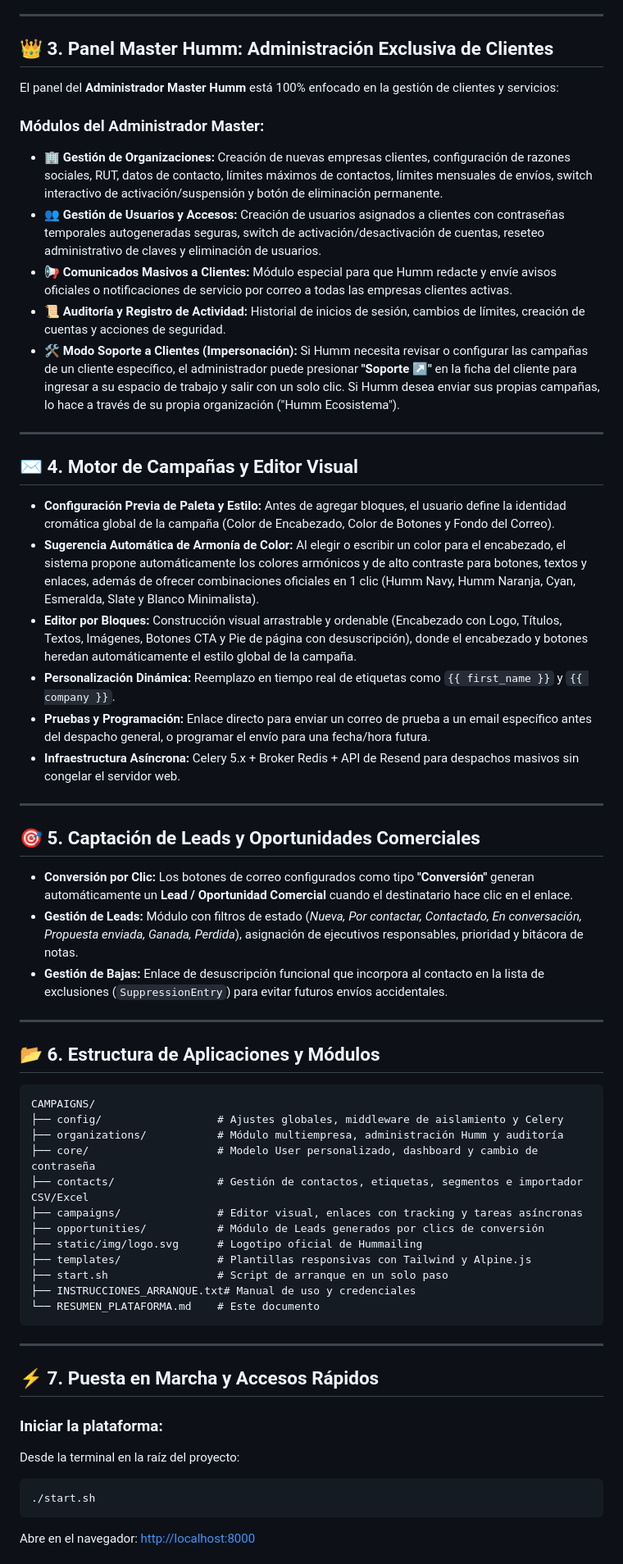
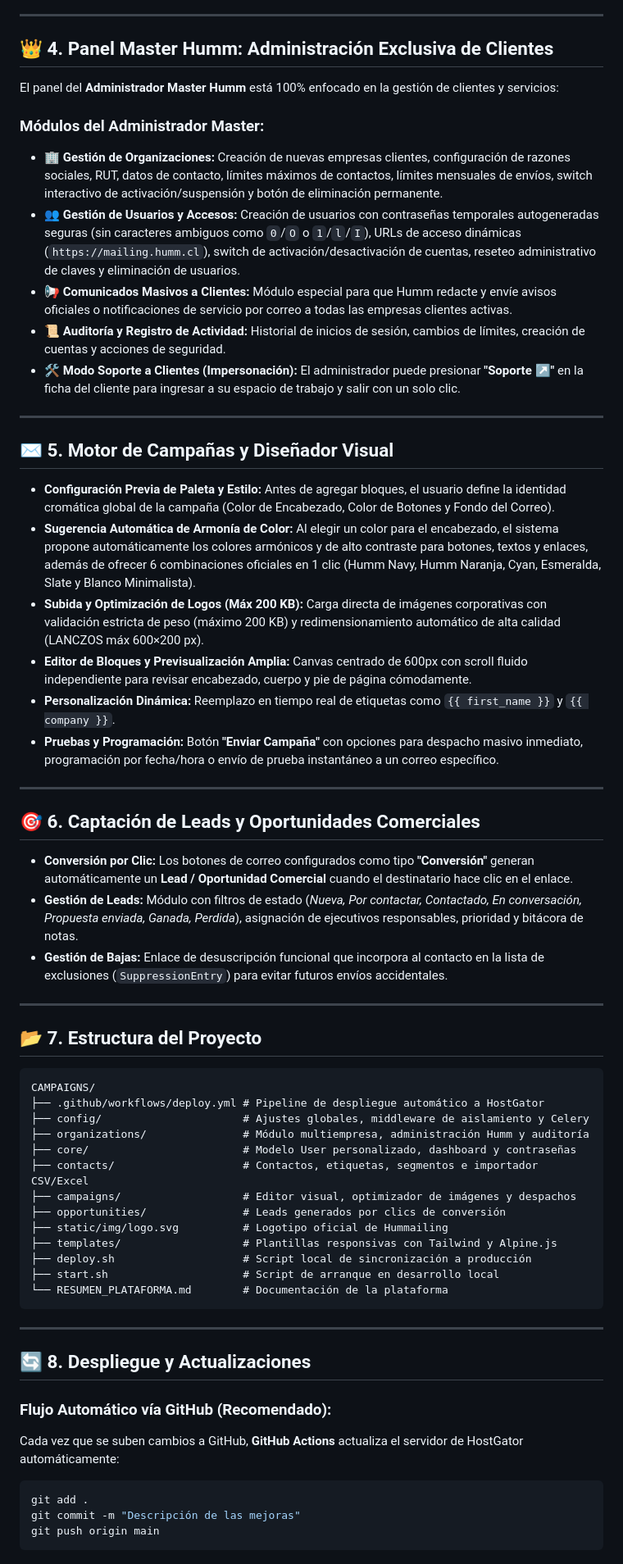
Before and after one commit to nativoaustral-bit/hummailing, a Markdown page: RESUMEN_PLATAFORMA.md, the part around one of its changes. Shown at 82% size. GitHub-like rendering.

Commit message:
docs: update RESUMEN_PLATAFORMA.md with production architecture and CI/CD details

````diff
--- a/RESUMEN_PLATAFORMA.md
+++ b/RESUMEN_PLATAFORMA.md
@@ -45,31 +53,31 @@ La plataforma está diseñada con una estricta separación de datos mediante **O
 
 ---
 
-## 👑 3. Panel Master Humm: Administración Exclusiva de Clientes
+## 👑 4. Panel Master Humm: Administración Exclusiva de Clientes
 
 El panel del **Administrador Master Humm** está 100% enfocado en la gestión de clientes y servicios:
 
 ### Módulos del Administrador Master:
 * **🏢 Gestión de Organizaciones:** Creación de nuevas empresas clientes, configuración de razones sociales, RUT, datos de contacto, límites máximos de contactos, límites mensuales de envíos, switch interactivo de activación/suspensión y botón de eliminación permanente.
-* **👥 Gestión de Usuarios y Accesos:** Creación de usuarios asignados a clientes con contraseñas temporales autogeneradas seguras, switch de activación/desactivación de cuentas, reseteo administrativo de claves y eliminación de usuarios.
+* **👥 Gestión de Usuarios y Accesos:** Creación de usuarios con contraseñas temporales autogeneradas seguras (sin caracteres ambiguos como `0`/`O` o `1`/`l`/`I`), URLs de acceso dinámicas (`https://mailing.humm.cl`), switch de activación/desactivación de cuentas, reseteo administrativo de claves y eliminación de usuarios.
 * **📢 Comunicados Masivos a Clientes:** Módulo especial para que Humm redacte y envíe avisos oficiales o notificaciones de servicio por correo a todas las empresas clientes activas.
 * **📜 Auditoría y Registro de Actividad:** Historial de inicios de sesión, cambios de límites, creación de cuentas y acciones de seguridad.
-* **🛠️ Modo Soporte a Clientes (Impersonación):** Si Humm necesita revisar o configurar las campañas de un cliente específico, el administrador puede presionar **"Soporte ↗"** en la ficha del cliente para ingresar a su espacio de trabajo y salir con un solo clic. Si Humm desea enviar sus propias campañas, lo hace a través de su propia organización ("Humm Ecosistema").
+* **🛠️ Modo Soporte a Clientes (Impersonación):** El administrador puede presionar **"Soporte ↗"** en la ficha del cliente para ingresar a su espacio de trabajo y salir con un solo clic.
 
 ---
 
-## ✉️ 4. Motor de Campañas y Editor Visual
+## ✉️ 5. Motor de Campañas y Diseñador Visual
 
 * **Configuración Previa de Paleta y Estilo:** Antes de agregar bloques, el usuario define la identidad cromática global de la campaña (Color de Encabezado, Color de Botones y Fondo del Correo).
-* **Sugerencia Automática de Armonía de Color:** Al elegir o escribir un color para el encabezado, el sistema propone automáticamente los colores armónicos y de alto contraste para botones, textos y enlaces, además de ofrecer combinaciones oficiales en 1 clic (Humm Navy, Humm Naranja, Cyan, Esmeralda, Slate y Blanco Minimalista).
-* **Editor por Bloques:** Construcción visual arrastrable y ordenable (Encabezado con Logo, Títulos, Textos, Imágenes, Botones CTA y Pie de página con desuscripción), donde el encabezado y botones heredan automáticamente el estilo global de la campaña.
+* **Sugerencia Automática de Armonía de Color:** Al elegir un color para el encabezado, el sistema propone automáticamente los colores armónicos y de alto contraste para botones, textos y enlaces, además de ofrecer 6 combinaciones oficiales en 1 clic (Humm Navy, Humm Naranja, Cyan, Esmeralda, Slate y Blanco Minimalista).
+* **Subida y Optimización de Logos (Máx 200 KB):** Carga directa de imágenes corporativas con validación estricta de peso (máximo 200 KB) y redimensionamiento automático de alta calidad (LANCZOS máx 600×200 px).
+* **Editor de Bloques y Previsualización Amplia:** Canvas centrado de 600px con scroll fluido independiente para revisar encabezado, cuerpo y pie de página cómodamente.
 * **Personalización Dinámica:** Reemplazo en tiempo real de etiquetas como `{{ first_name }}` y `{{ company }}`.
-* **Pruebas y Programación:** Enlace directo para enviar un correo de prueba a un email específico antes del despacho general, o programar el envío para una fecha/hora futura.
-* **Infraestructura Asíncrona:** Celery 5.x + Broker Redis + API de Resend para despachos masivos sin congelar el servidor web.
+* **Pruebas y Programación:** Botón **"Enviar Campaña"** con opciones para despacho masivo inmediato, programación por fecha/hora o envío de prueba instantáneo a un correo específico.
 
 ---
 
-## 🎯 5. Captación de Leads y Oportunidades Comerciales
+## 🎯 6. Captación de Leads y Oportunidades Comerciales
 
 * **Conversión por Clic:** Los botones de correo configurados como tipo **"Conversión"** generan automáticamente un **Lead / Oportunidad Comercial** cuando el destinatario hace clic en el enlace.
 * **Gestión de Leads:** Módulo con filtros de estado (*Nueva, Por contactar, Contactado, En conversación, Propuesta enviada, Ganada, Perdida*), asignación de ejecutivos responsables, prioridad y bitácora de notas.
@@ -77,31 +85,33 @@ El panel del **Administrador Master Humm** está 100% enfocado en la gestión de
 
 ---
 
-## 📂 6. Estructura de Aplicaciones y Módulos
+## 📂 7. Estructura del Proyecto
 
 ```
 CAMPAIGNS/
-├── config/                  # Ajustes globales, middleware de aislamiento y Celery
-├── organizations/           # Módulo multiempresa, administración Humm y auditoría
-├── core/                    # Modelo User personalizado, dashboard y cambio de contraseña
-├── contacts/                # Gestión de contactos, etiquetas, segmentos e importador CSV/Excel
-├── campaigns/               # Editor visual, enlaces con tracking y tareas asíncronas
-├── opportunities/           # Módulo de Leads generados por clics de conversión
-├── static/img/logo.svg      # Logotipo oficial de Hummailing
-├── templates/               # Plantillas responsivas con Tailwind y Alpine.js
-├── start.sh                 # Script de arranque en un solo paso
-├── INSTRUCCIONES_ARRANQUE.txt# Manual de uso y credenciales
-└── RESUMEN_PLATAFORMA.md    # Este documento
+├── .github/workflows/deploy.yml # Pipeline de despliegue automático a HostGator
+├── config/                      # Ajustes globales, middleware de aislamiento y Celery
+├── organizations/               # Módulo multiempresa, administración Humm y auditoría
+├── core/                        # Modelo User personalizado, dashboard y contraseñas
+├── contacts/                    # Contactos, etiquetas, segmentos e importador CSV/Excel
+├── campaigns/                   # Editor visual, optimizador de imágenes y despachos
+├── opportunities/               # Leads generados por clics de conversión
+├── static/img/logo.svg          # Logotipo oficial de Hummailing
+├── templates/                   # Plantillas responsivas con Tailwind y Alpine.js
+├── deploy.sh                    # Script local de sincronización a producción
+├── start.sh                     # Script de arranque en desarrollo local
+└── RESUMEN_PLATAFORMA.md        # Documentación de la plataforma
 ```
 
 ---
 
-## ⚡ 7. Puesta en Marcha y Accesos Rápidos
+## 🔄 8. Despliegue y Actualizaciones
 
-### Iniciar la plataforma:
-Desde la terminal en la raíz del proyecto:
+### Flujo Automático vía GitHub (Recomendado):
+Cada vez que se suben cambios a GitHub, **GitHub Actions** actualiza el servidor de HostGator automáticamente:
 ```bash
-./start.sh
+git add .
+git commit -m "Descripción de las mejoras"
+git push origin main
 ```
-Abre en el navegador: [http://localhost:8000](http://localhost:8000)
 
````
Also changed, not shown: other parts of RESUMEN_PLATAFORMA.md (+30 -13 lines).
